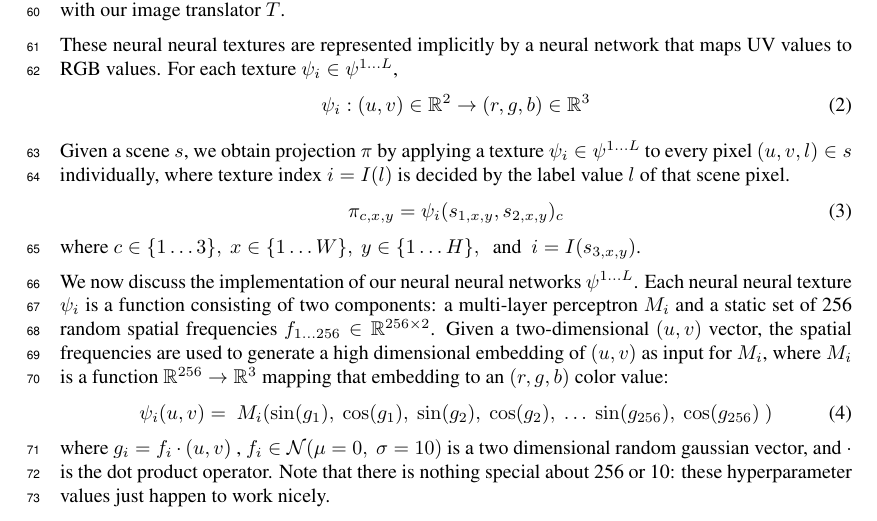
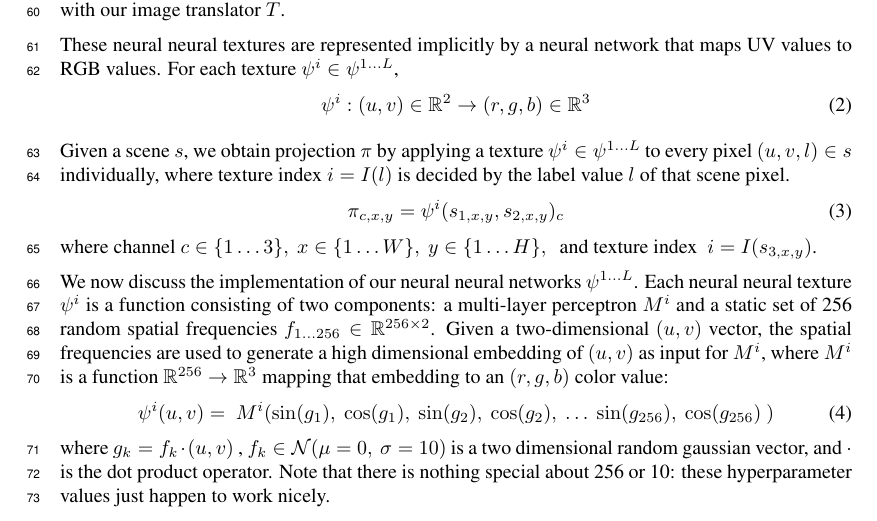
Before and after one commit to RyannDaGreat/TRITON-Paper, a LaTeX problem sheet (CORL/example.tex): part of page 5 of 12, cut so that both start at the same text. Compiled offline with pdfLaTeX.

Commit message:
Changed _i and _n to ^i and ^n

```diff
--- a/CORL/example.tex
+++ b/CORL/example.tex
@@ -448,25 +448,25 @@ Conclusion: This works well, and our contributions are x
 		Like previous works, our neural textures $\psi\toL$ are learned jointly with our image translator $T$.
 
 		These neural neural textures are represented implicitly by a neural network that maps UV values to RGB values. %, and are used to obtain projections $\pi$ from 3d scenes $s$.
-		For each texture $\psi_i \in \psi\toL$,
+		For each texture $\psi^i \in \psi\toL$,
 		\begin{equation}
-			\psi_i: (u,v) \in\real^2 \rightarrow (r,g,b) \in\real^3 % \eqand
+			\psi^i: (u,v) \in\real^2 \rightarrow (r,g,b) \in\real^3 % \eqand
 		\end{equation}
 
-		Given a scene $s$, we obtain projection $\pi$ by applying a texture $\psi_i \in \psi\toL$ to every pixel $(u,v,l) \in s$ individually, where texture index $i=I(l)$ is decided by the label value $l$ of that scene pixel.
-		% Each pixel in the resulting projection $rgb\in\pi$ is the result of selecting a texture index $i$ based on the rank of label value $l$, then applying $\psi_i$ to the $u,v$ values.
+		Given a scene $s$, we obtain projection $\pi$ by applying a texture $\psi^i \in \psi\toL$ to every pixel $(u,v,l) \in s$ individually, where texture index $i=I(l)$ is decided by the label value $l$ of that scene pixel.
+		% Each pixel in the resulting projection $rgb\in\pi$ is the result of selecting a texture index $i$ based on the rank of label value $l$, then applying $\psi^i$ to the $u,v$ values.
 		\begin{equation}
-			% \pi=\psi\toL(s) \eqand rgb \in \pi = \psi_i(uv)
-			% \pi_{n,c,x,y}=\psi_i(s_{n,1,x,y},s_{n,2,x,y}) \eqwhere 1\le n\le N,\ \  1\le c\le 3 ,\ \ 1\le x\le W,\ \ 1\le y\le H,\ \ \text{and} \ \ i=I(s_{n,3,x,y})
-			% \pi_{n,c,x,y}=\psi_i(s_{n,1,x,y},s_{n,2,x,y})
-			\pi_{c,x,y}=\psi_i(s_{1,x,y},s_{2,x,y})_c
+			% \pi=\psi\toL(s) \eqand rgb \in \pi = \psi^i(uv)
+			% \pi_{n,c,x,y}=\psi^i(s_{n,1,x,y},s_{n,2,x,y}) \eqwhere 1\le n\le N,\ \  1\le c\le 3 ,\ \ 1\le x\le W,\ \ 1\le y\le H,\ \ \text{and} \ \ i=I(s_{n,3,x,y})
+			% \pi_{n,c,x,y}=\psi^i(s_{n,1,x,y},s_{n,2,x,y})
+			\pi_{c,x,y}=\psi^i(s_{1,x,y},s_{2,x,y})_c
 		\end{equation}
 		% where $1\le n\le N,\ \ 1\le c\le 3 ,\ \ 1\le x\le W,\ \ 1\le y\le H,\ \ \text{and} \ \ i=I(s_{n,3,x,y})$.
 		% where $n\in \{1\dots N\},\ \ c\in \{1\dots 3\} ,\ x\in \{1\dots W\},\ y\in \{1\dots H\},\ \ \text{and} \ \ i=I(s_{n,3,x,y})$.
-		where $c\in \{1\dots 3\} ,\ x\in \{1\dots W\},\ y\in \{1\dots H\},\ \ \text{and} \ \ i=I(s_{3,x,y})$.
+		where channel $c\in \{1\dots 3\} ,\ x\in \{1\dots W\},\ y\in \{1\dots H\},\ \ \text{and texture index} \ \ i=I(s_{3,x,y})$.
 
 		%DISCARDED TEXT:
-		% A particular neural texture $\psi_i$ uses maps $uv \rightarrow rgb$. Similarly, the set of textures $\psi_{1\dots L}$ maps uvl values to rgb values: $\psi_{1\dots L}(uvl)=\psi_l(uv)$ where $uvl$ is the concatenation of a $uv$ vector with a label $l \in 1\dots L$.
+		% A particular neural texture $\psi^i$ uses maps $uv \rightarrow rgb$. Similarly, the set of textures $\psi_{1\dots L}$ maps uvl values to rgb values: $\psi_{1\dots L}(uvl)=\psi_l(uv)$ where $uvl$ is the concatenation of a $uv$ vector with a label $l \in 1\dots L$.
 		% TRITON's neural neural texture module lets it create features on the surfaces of objects, and thus take advantage of 3d geometric priors.
 
 
@@ -507,20 +507,20 @@ Conclusion: This works well, and our contributions are x
 		% 			\cos \left( f_{256} \cdot \left(u,v\right) \right)  \
 		% 		\right]\right)
 		% \end{equation}
-		% where $uv$ and $f_i \in N_{ormal}(\mu=0,\ \sigma=10)$ are two dimensional vectors,
-		%  $f_i uv$ represents their dot product,
+		% where $uv$ and $f^i \in N_{ormal}(\mu=0,\ \sigma=10)$ are two dimensional vectors,
+		%  $f^i uv$ represents their dot product,
 		% %  $rgb$ represents a 3d color vector,
-		%  and $M_i$ maps a $uv$ embedding to an $rgb$ color value:
-		%  $M_i: \real^{256} \rightarrow \real^3$.
+		%  and $M^i$ maps a $uv$ embedding to an $rgb$ color value:
+		%  $M^i: \real^{256} \rightarrow \real^3$.
 		% Note that there is nothing special about 256 or 10: these hyperparameter values just happen to work nicely.
 
 		We now discuss the implementation of our neural neural networks $\psi\toL$.
-		Each neural neural texture $\psi_i$ is a function consisting of two components: a multi-layer perceptron $M_i$ and a static set of 256 random spatial frequencies $f_{1...256} \in \real ^ {256 \times 2}$.
-		Given a two-dimensional $(u,v)$ vector, the spatial frequencies are used to generate a high dimensional embedding of $(u,v)$ as input for $M_i$, where $M_i$ is a function $\real^{256} \to \real^{3}$ mapping that embedding to an $(r,g,b)$ color value:
+		Each neural neural texture $\psi^i$ is a function consisting of two components: a multi-layer perceptron $M^i$ and a static set of 256 random spatial frequencies $f_{1...256} \in \real ^ {256 \times 2}$.
+		Given a two-dimensional $(u,v)$ vector, the spatial frequencies are used to generate a high dimensional embedding of $(u,v)$ as input for $M^i$, where $M^i$ is a function $\real^{256} \to \real^{3}$ mapping that embedding to an $(r,g,b)$ color value:
 		\begin{equation}
-				\psi_i(u,v) =
+				\psi^i(u,v) =
 				\
-				% M_i(
+				% M^i(
 				% 	\sin( f_1     uv  ) , \
 				% 	\cos( f_1     uv  ) , \
 				% 	\sin( f_2     uv  ) , \
@@ -539,13 +539,13 @@ Conclusion: This works well, and our contributions are x
 					\cos( g_{256}  )  \
 				)
 		\end{equation}
-		where $g_i=f_i\cdot(u,v)$
-		% , $f_i \in N_{ormal}(\mu=0,\ \sigma=10)$ is a two dimensional random gaussian vector,
-		, $f_i \in \mathcal{N}(\mu=0,\ \sigma=10)$ is a two dimensional random gaussian vector,
+		where $g_k=f_k\cdot(u,v)$
+		% , $f^i \in N_{ormal}(\mu=0,\ \sigma=10)$ is a two dimensional random gaussian vector,
+		, $f_k \in \mathcal{N}(\mu=0,\ \sigma=10)$ is a two dimensional random gaussian vector,
 		and $\cdot$ is the dot product operator.
 		%  $rgb$ represents a 3d color vector,
 		% :
-		% $M_i: \real^{256} \rightarrow \real^3$.
+		% $M^i: \real^{256} \rightarrow \real^3$.
 		Note that there is nothing special about 256 or 10: these hyperparameter values just happen to work nicely.
 
 
```
Also changed, not shown: CORL/example.tex (12 more changed lines).
